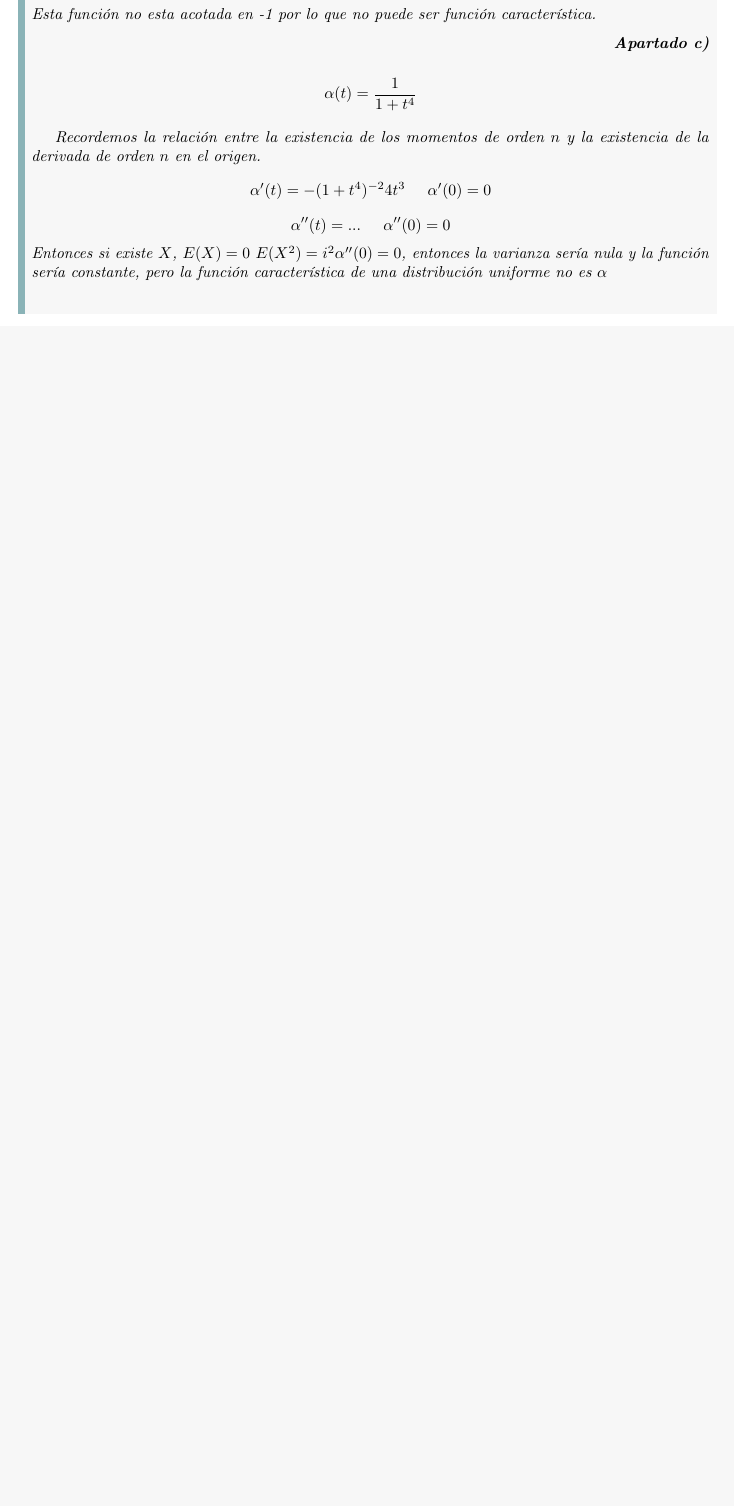
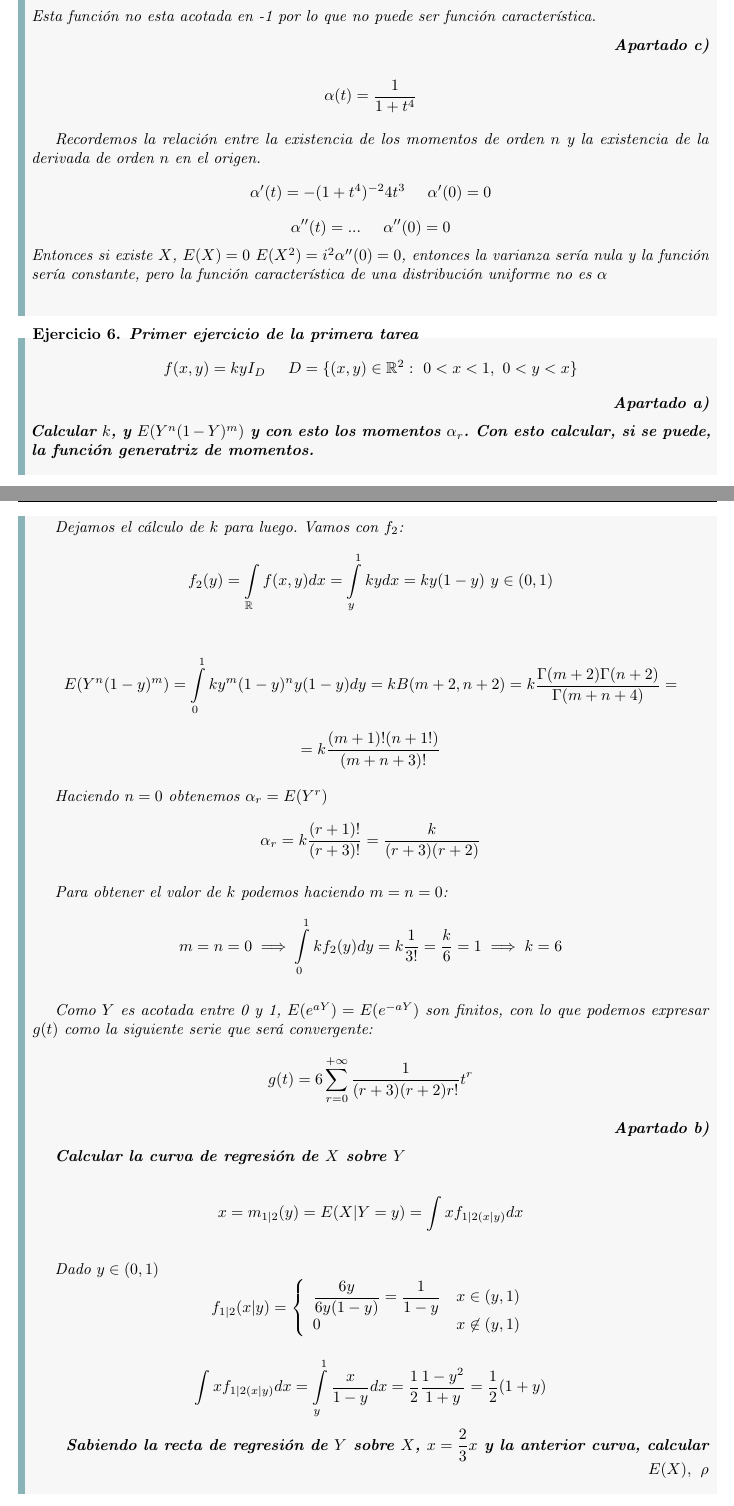
Before and after one commit to Paco-m-c/Apuntes-4-PCEO, a LaTeX book (Ampliación de probabilidad/main.tex): part of page 16 of 16 before the commit and two parts of pages 16 and 17 of 18 after it, the two joined at a grey line, cut so that both start at the same text, the shorter picture padded with empty space. Compiled offline with pdfLaTeX.

Commit message:
Control 1 Ej1

```diff
--- a/Ampliación de probabilidad/main.tex
+++ b/Ampliación de probabilidad/main.tex
@@ -469,4 +469,60 @@
 
 \end{exercise}
 
+
+\begin{exercise}
+    \textbf{Primer ejercicio de la primera tarea}
+    $$ f (x,y) = k y I_{D}\hspace{5mm} D = \{(x,y) \in \mathbb{R}^2:\ 0<x<1,\ 0<y<x\} $$
+
+    \begin{flushright}
+        \textbf{Apartado a)}
+    \end{flushright}
+    \textbf{Calcular $ k $, y $ E(Y^{n}(1-Y)^{m}) $ y con esto los momentos $ \alpha_{r} $. Con esto calcular, si se puede, la función generatriz de momentos.}
+
+
+    Dejamos el cálculo de $ k $ para luego. Vamos con $ f_{2} $:
+    $$ f_{2}(y) = \int\limits_{\mathbb{R}}^{}f(x,y)dx = \int\limits_{y}^{1} ky dx = ky(1-y)\ y \in (0,1) $$
+
+    $$ E(Y^{n}(1-y)^{m}) = \int\limits_{0}^{1}k y ^{m}(1-y)^{n} y (1-y)dy = kB(m+2,n+2) = k \dfrac{\Gamma(m+2)\Gamma(n+2)}{\Gamma(m+n+4)} = $$
+    $$ = k \dfrac{(m+1)!(n+1!)}{(m+n+3)!} $$
+
+    Haciendo $ n = 0 $ obtenemos $ \alpha_{r} = E(Y^{r}) $
+    $$ \alpha_{r} = k \dfrac{(r+1)!}{(r+3)!} = \dfrac{k}{(r+3)(r+2)} $$
+
+    Para obtener el valor de $ k $ podemos haciendo $ m = n = 0 $:
+    $$ m = n = 0 \implies \int\limits_{0}^{1}k f_{2}(y)dy = k \dfrac{1}{3!} = \dfrac{k}{6} = 1 \implies k = 6 $$
+
+    Como $ Y $ es acotada entre 0 y 1, $ E(e^{aY}) = E(e^{-aY}) $ son finitos, con lo que podemos expresar $ g(t) $ como la siguiente serie que será convergente:
+    $$ g(t) = 6\sum\limits_{r=0}^{+\infty} \dfrac{1}{(r+3)(r+2)r!} t ^{r} $$
+
+
+    \begin{flushright}
+        \textbf{Apartado b)}
+    \end{flushright}
+
+    \textbf{Calcular la curva de regresión de $ X $ sobre $ Y $}
+
+    $$ x = m_{1|2}(y) = E(X|Y = y) = \int\limits_{}^{} x f_{1|2(x|y)}dx $$
+
+    Dado $ y \in (0,1) $
+    $$ f_{1|2}(x|y) = \left\{
+    \begin{array}{lr}
+        \dfrac{6y}{6y(1-y)} = \dfrac{1}{1-y} & x \in (y,1)\\
+        0 & x \not \in (y,1)
+    \end{array}
+    \right.$$
+
+    $$ \int\limits_{}^{} x f_{1|2(x|y)}dx = \int\limits_{y}^{1} \dfrac{x}{1-y}dx = \dfrac{1}{2} \dfrac{1-y^2}{1+y} = \dfrac{1}{2}(1+y) $$
+
+    \begin{flushright}
+        \textbf{Sabiendo la recta de regresión de $ Y $ sobre $ X $, $ x = \dfrac{2}{3}x $ y la anterior curva, calcular $ E(X),\ \rho $}
+    \end{flushright}
+
+    Ambas rectas se cortan en el punto $ (E(X),E(Y)) $.
+
+    Utilizando las dos anteriores rectas tenemos las pendientes $ \beta_{X/Y},\ \beta_{Y/X} $, con esto podemos calcular $ \rho $ despejando.
+
+
+\end{exercise}
+
 \end{document}
```
Also changed, not shown: Ampliación de probabilidad/main.pdf.
